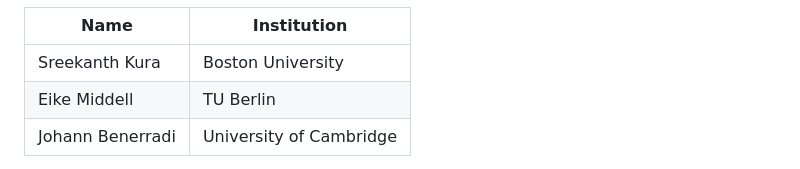
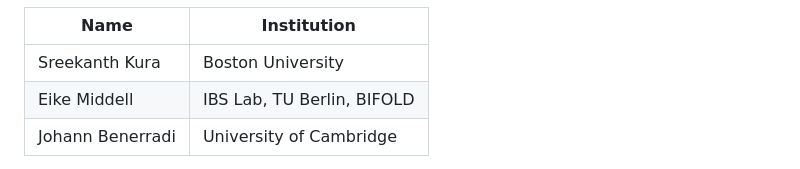
Before and after one commit to fNIRS/snirf, a Markdown page: README.md, the part around the change. Rendered like a GitHub page.

Commit message:
Updated affiliation in README.md

```diff
--- a/README.md
+++ b/README.md
@@ -64,7 +64,7 @@ The current maintainers are:
 | Name             |          Institution             |
 |------------------|----------------------------------|
 | Sreekanth Kura   | Boston University                |
-| Eike Middell     | TU Berlin                        |
+| Eike Middell     | IBS Lab, TU Berlin, BIFOLD       |
 | Johann Benerradi | University of Cambridge          |
 
 We are in the process of developing the maintainers team,
```
